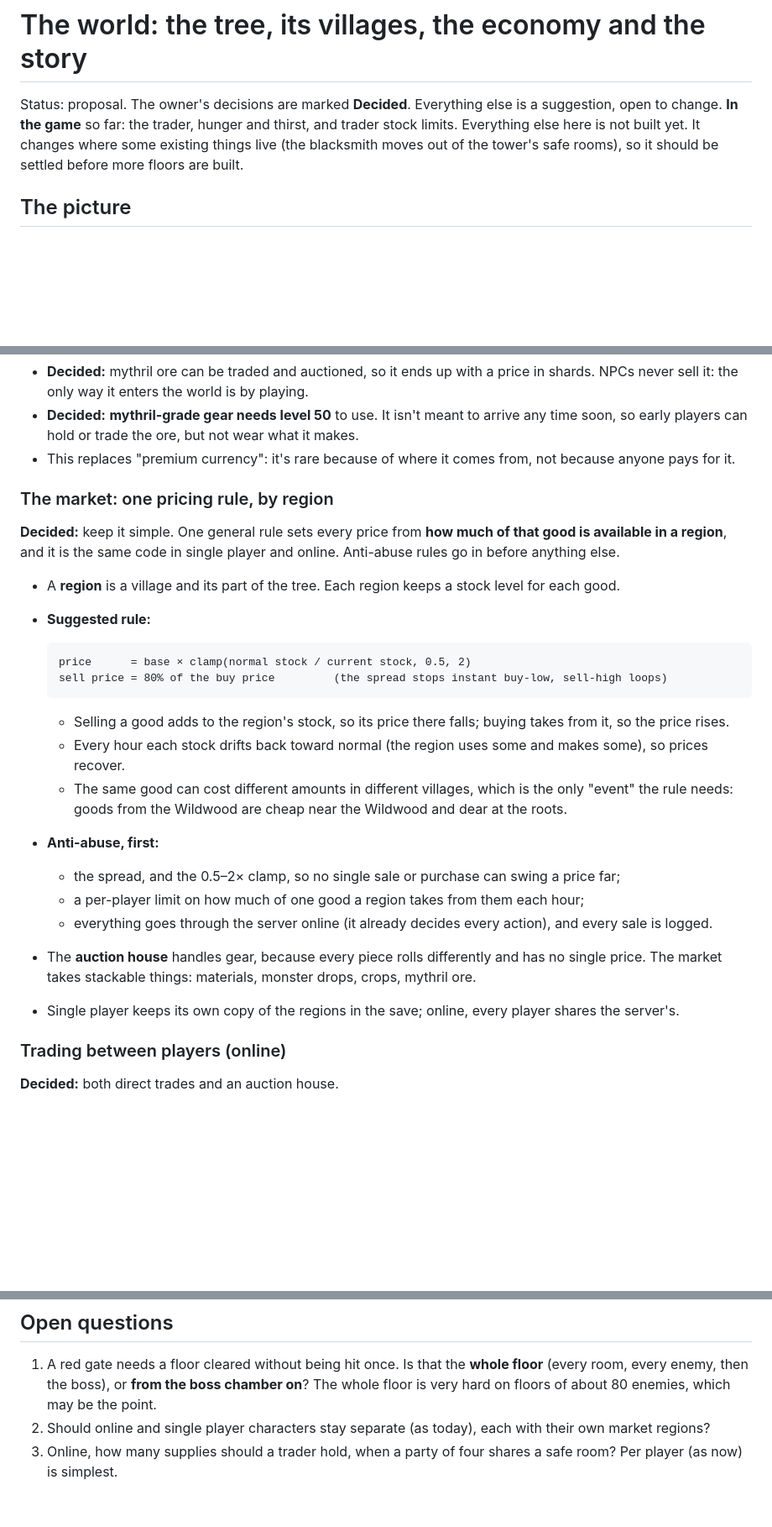
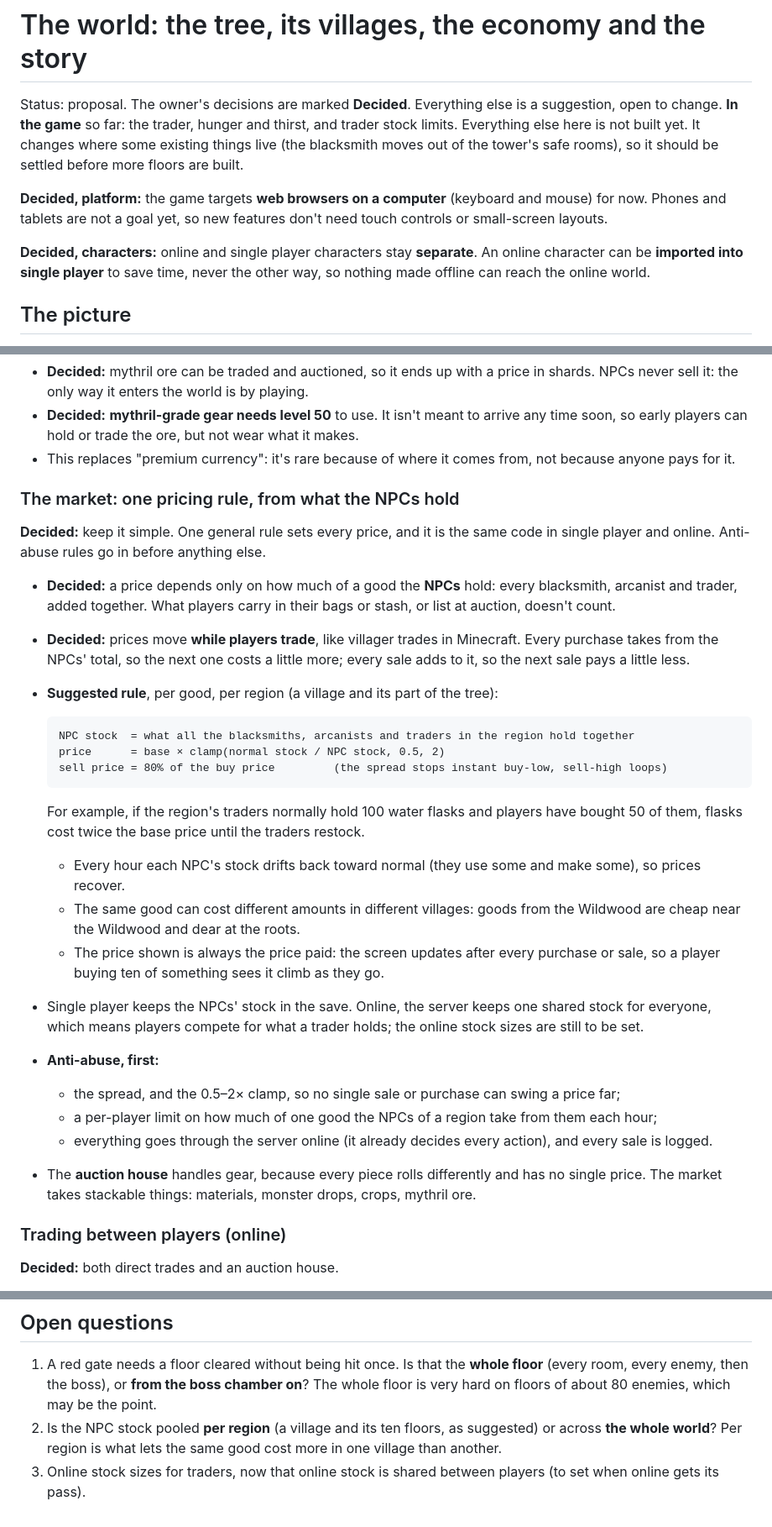
Before and after one commit to krishna0129/Blackspire, a Markdown page: docs/design/world.md, 3 parts joined by grey strips. Shown at 84% size. Rendered like a GitHub page; blank space fills up the shorter version.

Commit message:
World design: web first, one-way character import, NPC-stock market pricing
Co-Authored-By: Claude Opus 5.5 <noreply@anthropic.com>
Claude-Session: https://claude.ai/code/session_012TQcrycmCj7zmVkYuEq7Y7

````diff
--- a/docs/design/world.md
+++ b/docs/design/world.md
@@ -1,8 +1,16 @@
 # The world: the tree, its villages, the economy and the story
 
 Status: proposal. The owner's decisions are marked **Decided**. Everything else is a suggestion, open to change.
-**In the game** so far: the trader, hunger and thirst, and trader stock limits. Everything else here is not built yet. It changes where some existing things live (the blacksmith moves out of the
-tower's safe rooms), so it should be settled before more floors are built.
+**In the game** so far: the trader, hunger and thirst, and trader stock limits. Everything else here is not built
+yet. It changes where some existing things live (the blacksmith moves out of the tower's safe rooms), so it should be
+settled before more floors are built.
+
+**Decided, platform:** the game targets **web browsers on a computer** (keyboard and mouse) for now. Phones and
+tablets are not a goal yet, so new features don't need touch controls or small-screen layouts.
+
+**Decided, characters:** online and single player characters stay **separate**. An online character can be
+**imported into single player** to save time, never the other way, so nothing made offline can reach the online
+world.
 
 ## The picture
 
@@ -101,30 +109,38 @@ water keep the meters up.
   can hold or trade the ore, but not wear what it makes.
 - This replaces "premium currency": it's rare because of where it comes from, not because anyone pays for it.
 
-### The market: one pricing rule, by region
+### The market: one pricing rule, from what the NPCs hold
 
-**Decided:** keep it simple. One general rule sets every price from **how much of that good is available in a
-region**, and it is the same code in single player and online. Anti-abuse rules go in before anything else.
+**Decided:** keep it simple. One general rule sets every price, and it is the same code in single player and online.
+Anti-abuse rules go in before anything else.
 
-- A **region** is a village and its part of the tree. Each region keeps a stock level for each good.
-- **Suggested rule:**
+- **Decided:** a price depends only on how much of a good the **NPCs** hold: every blacksmith, arcanist and trader,
+  added together. What players carry in their bags or stash, or list at auction, doesn't count.
+- **Decided:** prices move **while players trade**, like villager trades in Minecraft. Every purchase takes from the
+  NPCs' total, so the next one costs a little more; every sale adds to it, so the next sale pays a little less.
+- **Suggested rule**, per good, per region (a village and its part of the tree):
 
   ```
-  price      = base × clamp(normal stock / current stock, 0.5, 2)
+  NPC stock  = what all the blacksmiths, arcanists and traders in the region hold together
+  price      = base × clamp(normal stock / NPC stock, 0.5, 2)
   sell price = 80% of the buy price         (the spread stops instant buy-low, sell-high loops)
   ```
 
-  - Selling a good adds to the region's stock, so its price there falls; buying takes from it, so the price rises.
-  - Every hour each stock drifts back toward normal (the region uses some and makes some), so prices recover.
-  - The same good can cost different amounts in different villages, which is the only "event" the rule needs:
-    goods from the Wildwood are cheap near the Wildwood and dear at the roots.
+  For example, if the region's traders normally hold 100 water flasks and players have bought 50 of them, flasks
+  cost twice the base price until the traders restock.
+  - Every hour each NPC's stock drifts back toward normal (they use some and make some), so prices recover.
+  - The same good can cost different amounts in different villages: goods from the Wildwood are cheap near the
+    Wildwood and dear at the roots.
+  - The price shown is always the price paid: the screen updates after every purchase or sale, so a player buying
+    ten of something sees it climb as they go.
+- Single player keeps the NPCs' stock in the save. Online, the server keeps one shared stock for everyone, which means
+  players compete for what a trader holds; the online stock sizes are still to be set.
 - **Anti-abuse, first:**
   - the spread, and the 0.5–2× clamp, so no single sale or purchase can swing a price far;
-  - a per-player limit on how much of one good a region takes from them each hour;
+  - a per-player limit on how much of one good the NPCs of a region take from them each hour;
   - everything goes through the server online (it already decides every action), and every sale is logged.
 - The **auction house** handles gear, because every piece rolls differently and has no single price. The market
   takes stackable things: materials, monster drops, crops, mythril ore.
-- Single player keeps its own copy of the regions in the save; online, every player shares the server's.
 
 ### Trading between players (online)
 
@@ -284,6 +300,6 @@ Recommended order, with reasons:
 1. A red gate needs a floor cleared without being hit once. Is that the **whole floor** (every room, every enemy,
    then the boss), or **from the boss chamber on**? The whole floor is very hard on floors of about 80 enemies,
    which may be the point.
-2. Should online and single player characters stay separate (as today), each with their own market regions?
-3. Online, how many supplies should a trader hold, when a party of four shares a safe room? Per player (as now) is
-   simplest.
+2. Is the NPC stock pooled **per region** (a village and its ten floors, as suggested) or across **the whole world**?
+   Per region is what lets the same good cost more in one village than another.
+3. Online stock sizes for traders, now that online stock is shared between players (to set when online gets its pass).
````
